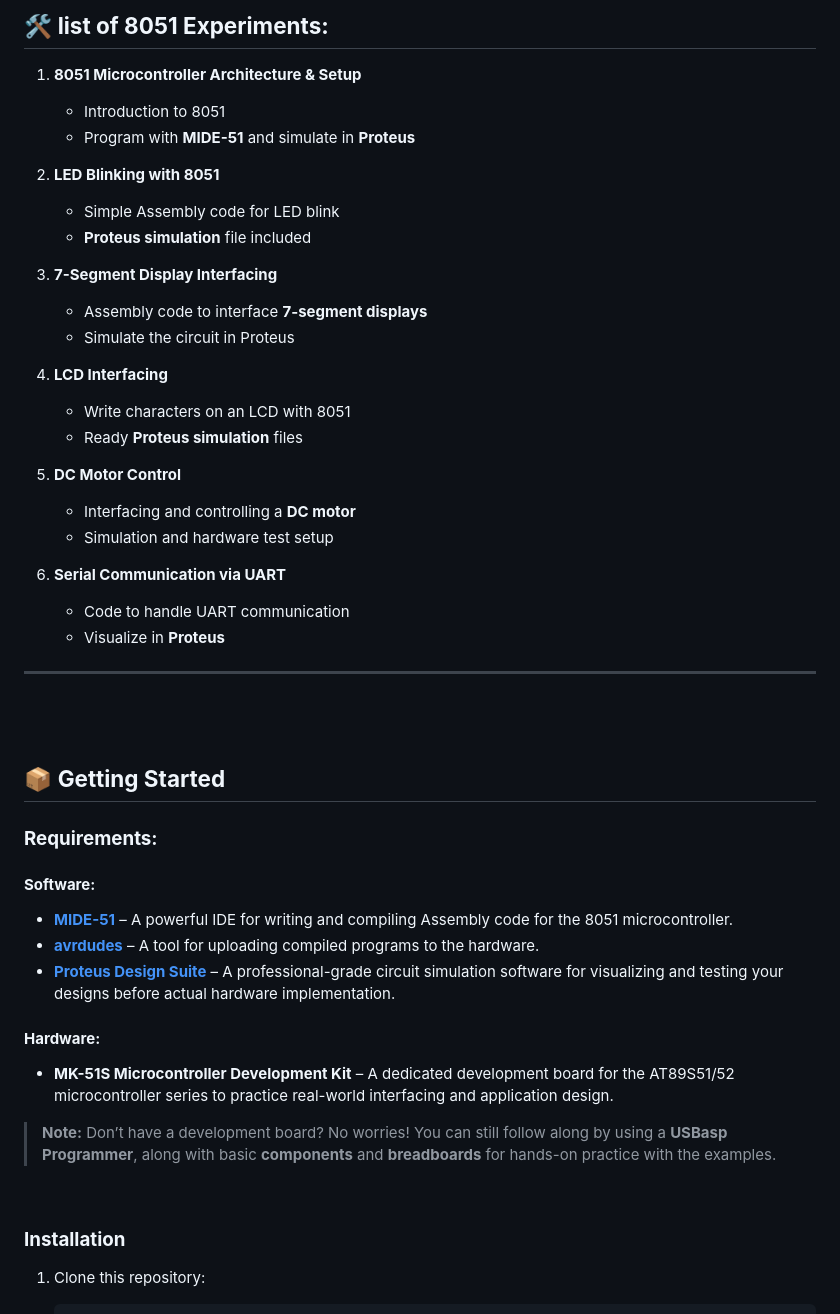
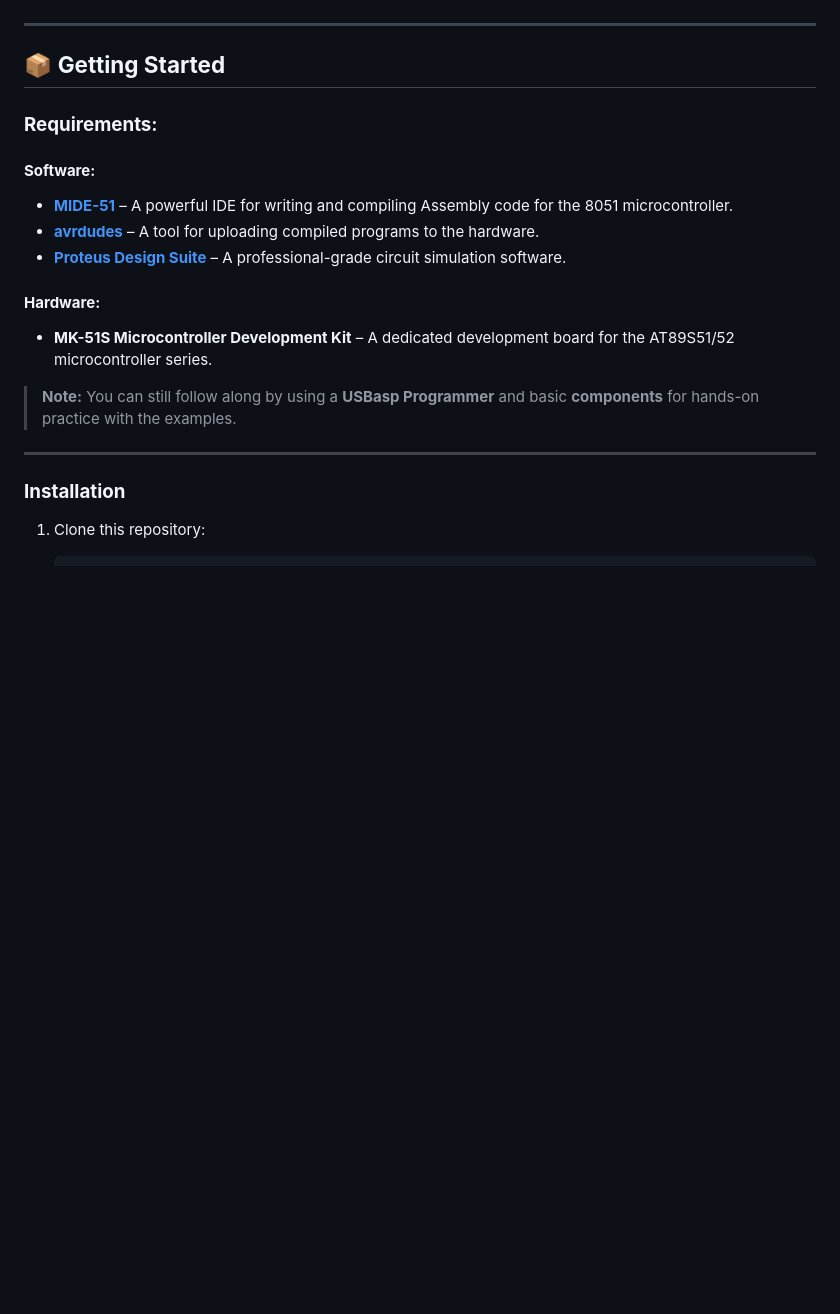
Before and after one commit to gmostofabd/8051-Assembly-Programming-and-Proteus-Simulation, a Markdown page: README.md, the part around one of its changes. GitHub-like rendering; blank space fills up the shorter version.

```diff
--- a/README.md
+++ b/README.md
@@ -26,33 +28,5 @@ Each example is a folder and contains  necessary files for programming the **805
 
-## 🛠️ **list of 8051 Experiments:**
-
-1. **8051 Microcontroller Architecture & Setup**
-   - Introduction to 8051
-   - Program with **MIDE-51** and simulate in **Proteus**
-
-2. **LED Blinking with 8051**
-   - Simple Assembly code for LED blink
-   - **Proteus simulation** file included
-
-3. **7-Segment Display Interfacing**
-   - Assembly code to interface **7-segment displays**
-   - Simulate the circuit in Proteus
-
-4. **LCD Interfacing**
-   - Write characters on an LCD with 8051
-   - Ready **Proteus simulation** files
-
-5. **DC Motor Control**
-   - Interfacing and controlling a **DC motor**
-   - Simulation and hardware test setup
-
-6. **Serial Communication via UART**
-   - Code to handle UART communication
-   - Visualize in **Proteus**
-
-<hr/>
-<br/>
-<br/>
+---
 
 ## 📦 **Getting Started**
 
@@ -62,14 +36,15 @@ Each example is a folder and contains  necessary files for programming the **805
 
 - **[MIDE-51](https://www.opcube.com/)** – A powerful IDE for writing and compiling Assembly code for the 8051 microcontroller.
 - **[avrdudes](http://savannah.nongnu.org/projects/avrdude)** – A tool for uploading compiled programs to the hardware.
-- **[Proteus Design Suite](https://www.labcenter.com/downloads/)** – A professional-grade circuit simulation software for visualizing and testing your designs before actual hardware implementation.
+- **[Proteus Design Suite](https://www.labcenter.com/downloads/)** – A professional-grade circuit simulation software.
 
 #### **Hardware:**
 
-- **MK-51S Microcontroller Development Kit** – A dedicated development board for the AT89S51/52 microcontroller series to practice real-world interfacing and application design.
+- **MK-51S Microcontroller Development Kit** – A dedicated development board for the AT89S51/52 microcontroller series.
 
-> **Note:** Don’t have a development board? No worries! You can still follow along by using a **USBasp Programmer**, along with basic **components** and **breadboards** for hands-on practice with the examples.
-<br/>
+> **Note:** You can still follow along by using a **USBasp Programmer** and basic **components** for hands-on practice with the examples.
+
+---
 
 ### **Installation**
 
```
Also changed, not shown: other parts of README.md (+40 -72 lines).
